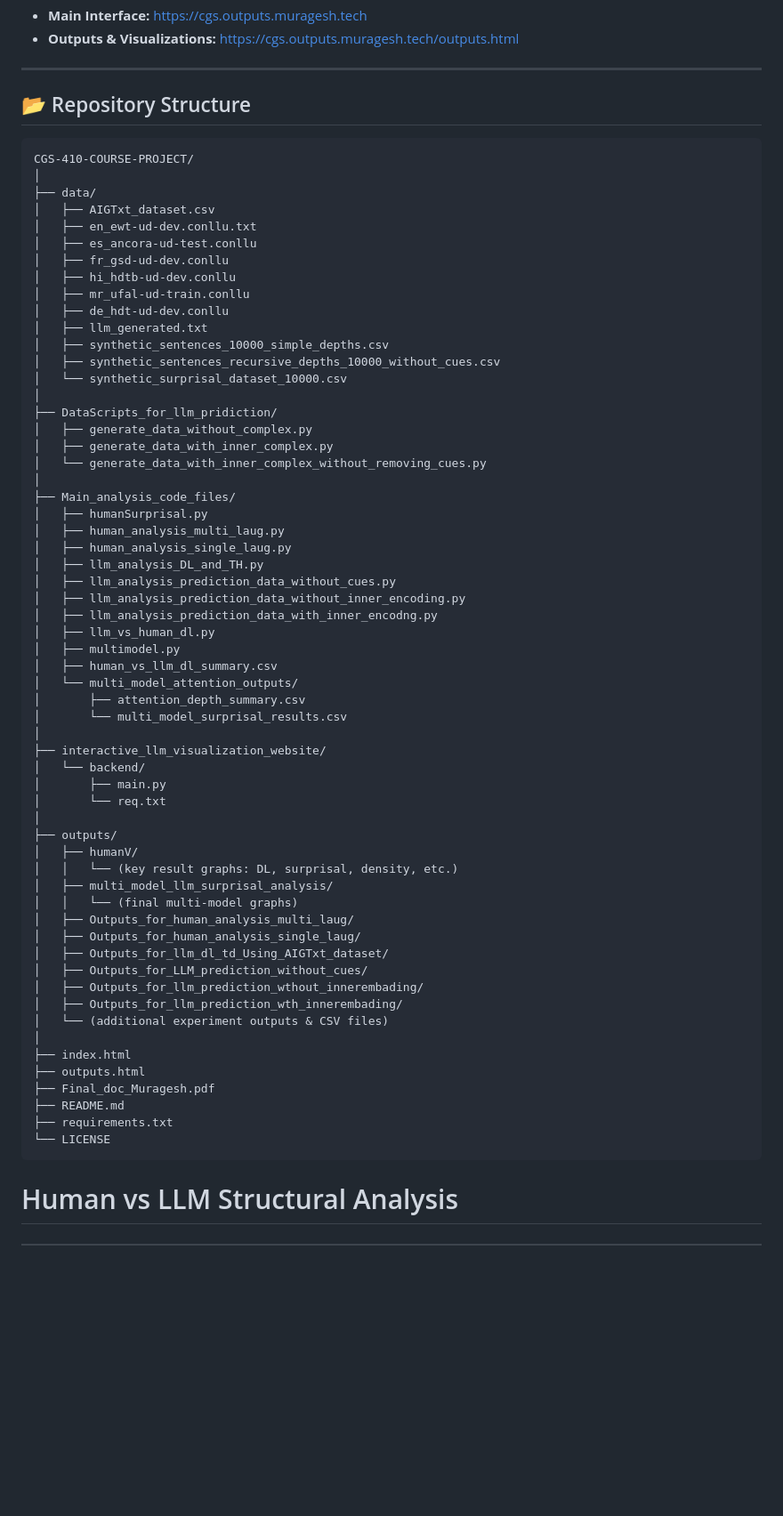
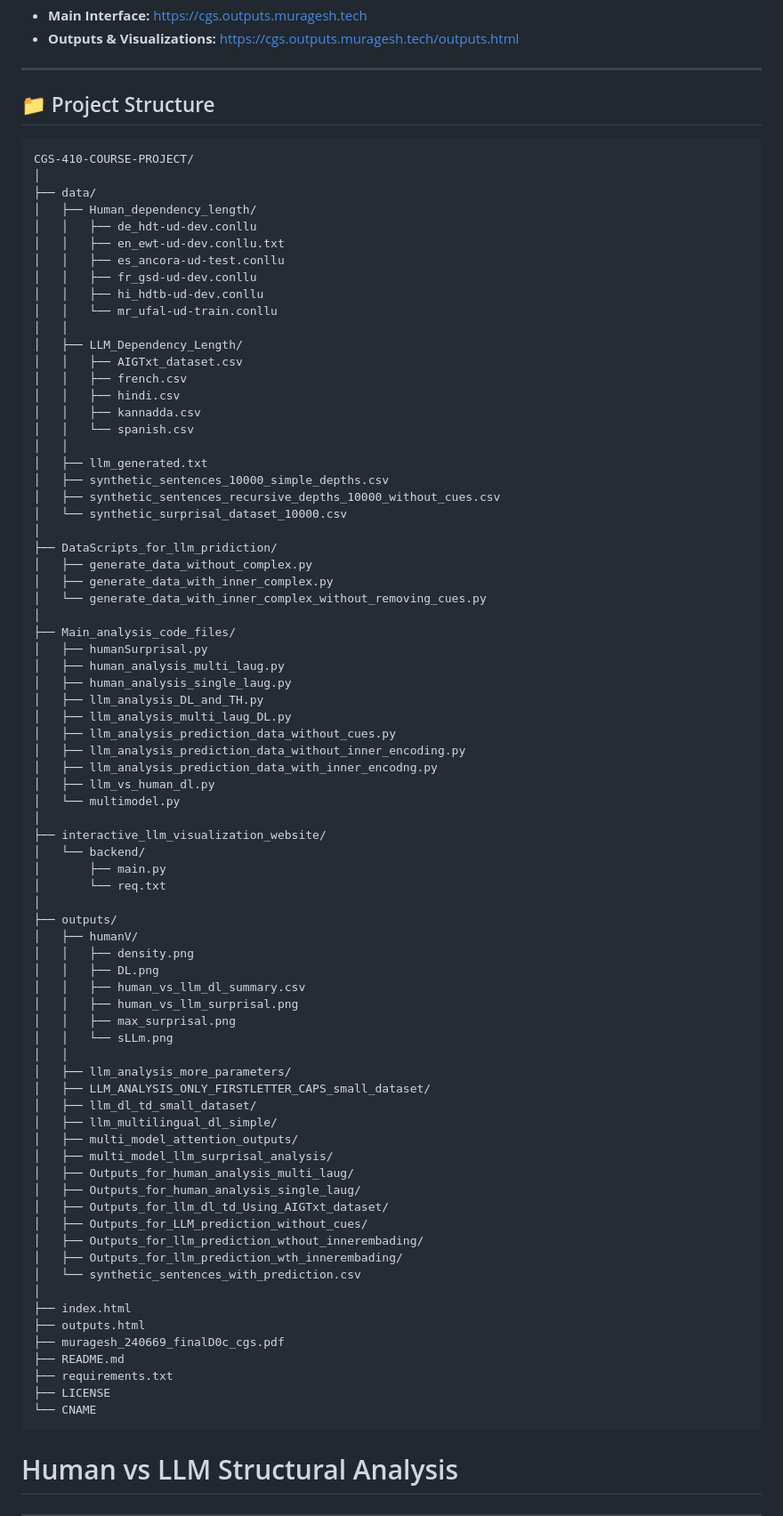
Before and after one commit to Muragesh-24/CGS-410-COURSE-PROJECT, a Markdown page: README.md, the part around the change. Shown at 89% size. Drawn GitHub-style; blank space fills up the shorter version.

Commit message:
Revise project structure in README.md
Updated project structure section in README.md to reflect new directories and files.

````diff
--- a/README.md
+++ b/README.md
@@ -25,19 +25,27 @@ Focus areas:
 
 ---
 
-## 📂 Repository Structure
+## 📁 Project Structure
 
-```id="l5y2xf"
+```
 CGS-410-COURSE-PROJECT/
 │
 ├── data/
-│   ├── AIGTxt_dataset.csv
-│   ├── en_ewt-ud-dev.conllu.txt
-│   ├── es_ancora-ud-test.conllu
-│   ├── fr_gsd-ud-dev.conllu
-│   ├── hi_hdtb-ud-dev.conllu
-│   ├── mr_ufal-ud-train.conllu
-│   ├── de_hdt-ud-dev.conllu
+│   ├── Human_dependency_length/
+│   │   ├── de_hdt-ud-dev.conllu
+│   │   ├── en_ewt-ud-dev.conllu.txt
+│   │   ├── es_ancora-ud-test.conllu
+│   │   ├── fr_gsd-ud-dev.conllu
+│   │   ├── hi_hdtb-ud-dev.conllu
+│   │   └── mr_ufal-ud-train.conllu
+│   │
+│   ├── LLM_Dependency_Length/
+│   │   ├── AIGTxt_dataset.csv
+│   │   ├── french.csv
+│   │   ├── hindi.csv
+│   │   ├── kannadda.csv
+│   │   └── spanish.csv
+│   │
 │   ├── llm_generated.txt
 │   ├── synthetic_sentences_10000_simple_depths.csv
 │   ├── synthetic_sentences_recursive_depths_10000_without_cues.csv
@@ -53,15 +61,12 @@ CGS-410-COURSE-PROJECT/
 │   ├── human_analysis_multi_laug.py
 │   ├── human_analysis_single_laug.py
 │   ├── llm_analysis_DL_and_TH.py
+│   ├── llm_analysis_multi_laug_DL.py
 │   ├── llm_analysis_prediction_data_without_cues.py
 │   ├── llm_analysis_prediction_data_without_inner_encoding.py
 │   ├── llm_analysis_prediction_data_with_inner_encodng.py
 │   ├── llm_vs_human_dl.py
-│   ├── multimodel.py
-│   ├── human_vs_llm_dl_summary.csv
-│   └── multi_model_attention_outputs/
-│       ├── attention_depth_summary.csv
-│       └── multi_model_surprisal_results.csv
+│   └── multimodel.py
 │
 ├── interactive_llm_visualization_website/
 │   └── backend/
@@ -70,23 +75,34 @@ CGS-410-COURSE-PROJECT/
 │
 ├── outputs/
 │   ├── humanV/
-│   │   └── (key result graphs: DL, surprisal, density, etc.)
+│   │   ├── density.png
+│   │   ├── DL.png
+│   │   ├── human_vs_llm_dl_summary.csv
+│   │   ├── human_vs_llm_surprisal.png
+│   │   ├── max_surprisal.png
+│   │   └── sLLm.png
+│   │
+│   ├── llm_analysis_more_parameters/
+│   ├── LLM_ANALYSIS_ONLY_FIRSTLETTER_CAPS_small_dataset/
+│   ├── llm_dl_td_small_dataset/
+│   ├── llm_multilingual_dl_simple/
+│   ├── multi_model_attention_outputs/
 │   ├── multi_model_llm_surprisal_analysis/
-│   │   └── (final multi-model graphs)
 │   ├── Outputs_for_human_analysis_multi_laug/
 │   ├── Outputs_for_human_analysis_single_laug/
 │   ├── Outputs_for_llm_dl_td_Using_AIGTxt_dataset/
 │   ├── Outputs_for_LLM_prediction_without_cues/
 │   ├── Outputs_for_llm_prediction_wthout_innerembading/
 │   ├── Outputs_for_llm_prediction_wth_innerembading/
-│   └── (additional experiment outputs & CSV files)
+│   └── synthetic_sentences_with_prediction.csv
 │
 ├── index.html
 ├── outputs.html
-├── Final_doc_Muragesh.pdf
+├── muragesh_240669_finalD0c_cgs.pdf
 ├── README.md
 ├── requirements.txt
-└── LICENSE
+├── LICENSE
+└── CNAME
 ```
 
 # Human vs LLM Structural Analysis
````
